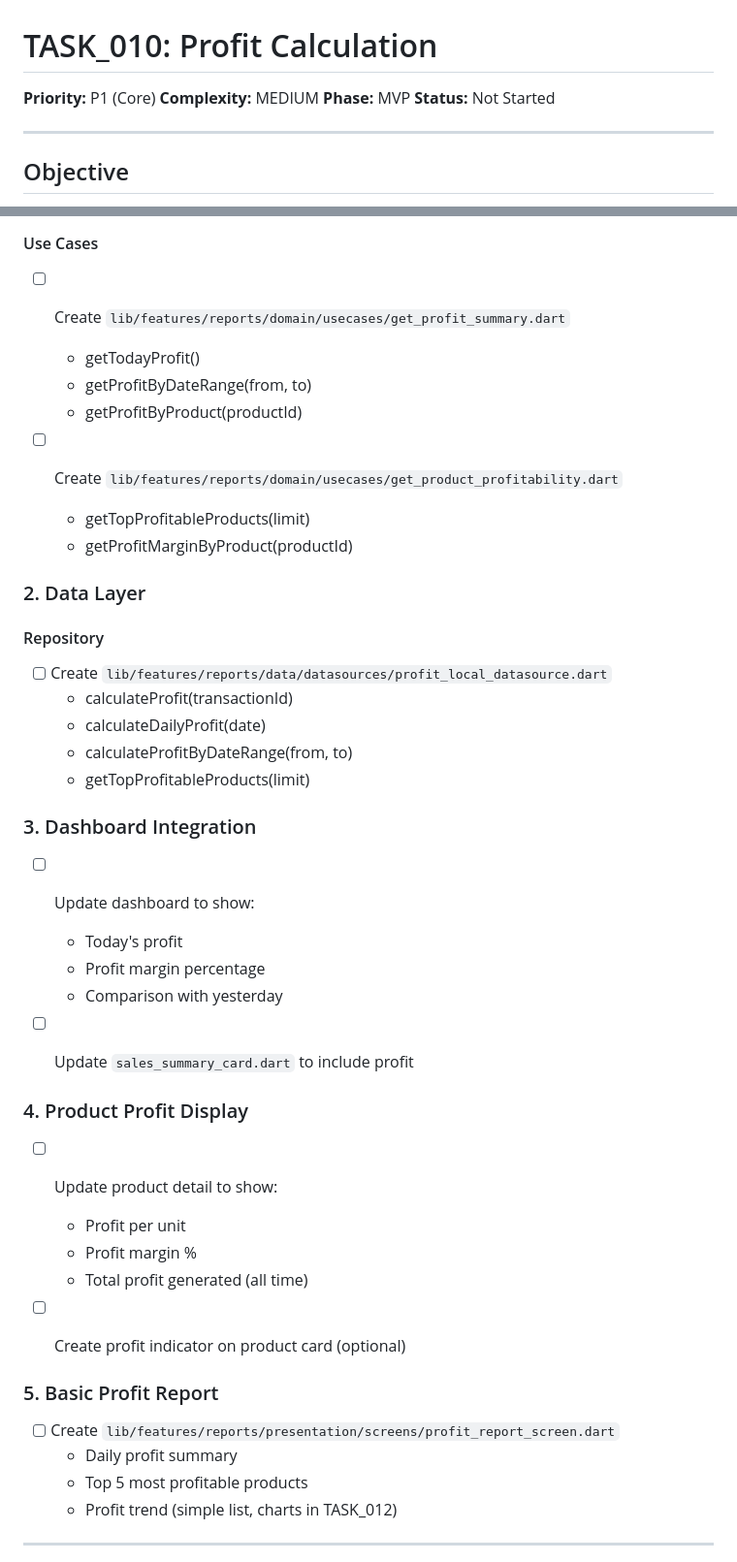
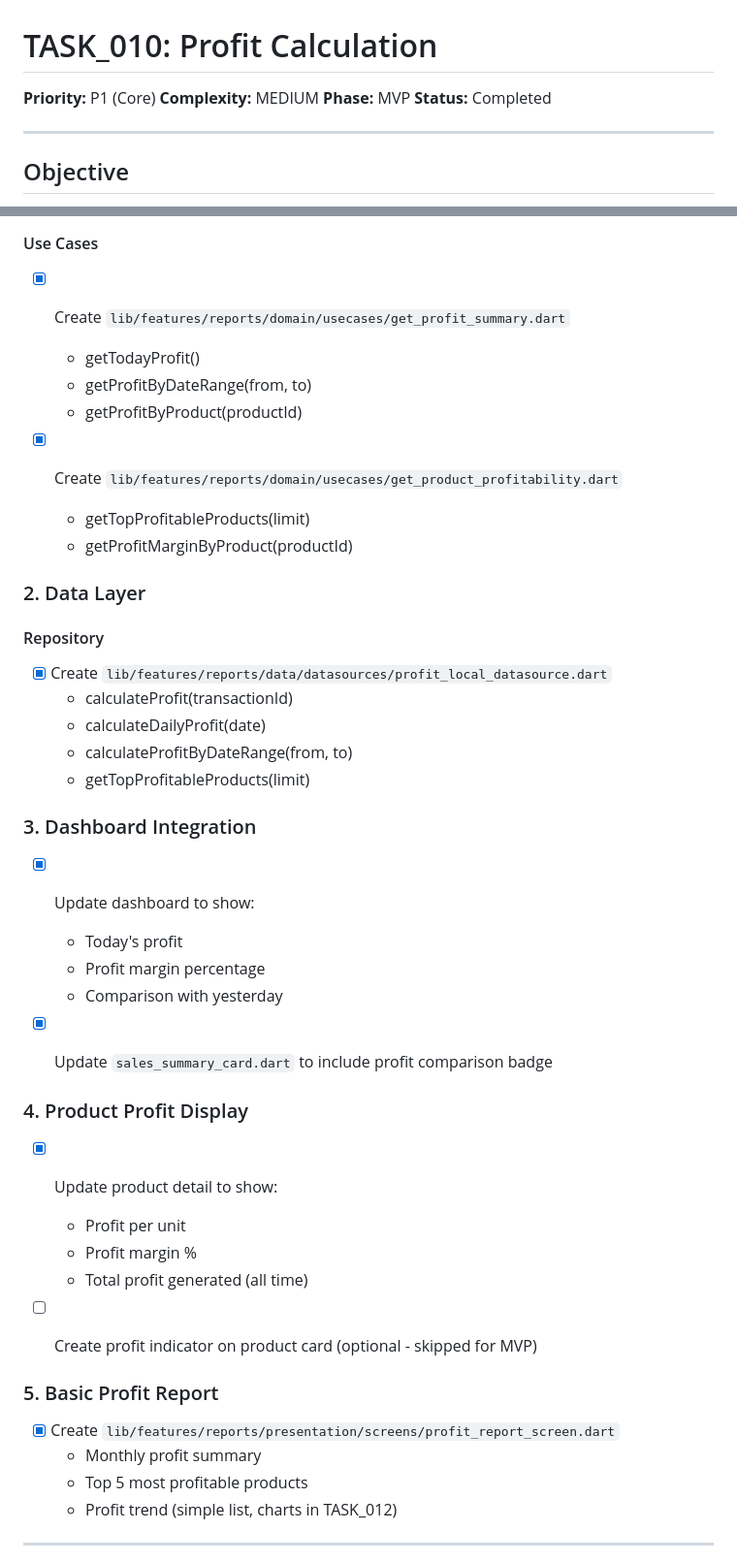
Before and after one commit to zidanhafiz/Kasbon, a Markdown page: TASKS/TASK_010_PROFIT_CALCULATION.md, 2 parts joined by grey strips. Shown at 97% size. Drawn GitHub-style.

```diff
--- a/TASKS/TASK_010_PROFIT_CALCULATION.md
+++ b/TASKS/TASK_010_PROFIT_CALCULATION.md
@@ -3,7 +3,7 @@
 **Priority:** P1 (Core)
 **Complexity:** MEDIUM
 **Phase:** MVP
-**Status:** Not Started
+**Status:** Completed
 
 ---
 
@@ -27,19 +27,19 @@ Track cost price (harga modal) per product and calculate profit for transactions
 ### 1. Profit Calculation Logic
 
 #### Use Cases
-- [ ] Create `lib/features/reports/domain/usecases/get_profit_summary.dart`
+- [x] Create `lib/features/reports/domain/usecases/get_profit_summary.dart`
   - getTodayProfit()
   - getProfitByDateRange(from, to)
   - getProfitByProduct(productId)
 
-- [ ] Create `lib/features/reports/domain/usecases/get_product_profitability.dart`
+- [x] Create `lib/features/reports/domain/usecases/get_product_profitability.dart`
   - getTopProfitableProducts(limit)
   - getProfitMarginByProduct(productId)
 
 ### 2. Data Layer
 
 #### Repository
-- [ ] Create `lib/features/reports/data/datasources/profit_local_datasource.dart`
+- [x] Create `lib/features/reports/data/datasources/profit_local_datasource.dart`
   - calculateProfit(transactionId)
   - calculateDailyProfit(date)
   - calculateProfitByDateRange(from, to)
@@ -47,26 +47,26 @@ Track cost price (harga modal) per product and calculate profit for transactions
 
 ### 3. Dashboard Integration
 
-- [ ] Update dashboard to show:
+- [x] Update dashboard to show:
   - Today's profit
   - Profit margin percentage
   - Comparison with yesterday
 
-- [ ] Update `sales_summary_card.dart` to include profit
+- [x] Update `sales_summary_card.dart` to include profit comparison badge
 
 ### 4. Product Profit Display
 
-- [ ] Update product detail to show:
+- [x] Update product detail to show:
   - Profit per unit
   - Profit margin %
   - Total profit generated (all time)
 
-- [ ] Create profit indicator on product card (optional)
+- [ ] Create profit indicator on product card (optional - skipped for MVP)
 
 ### 5. Basic Profit Report
 
-- [ ] Create `lib/features/reports/presentation/screens/profit_report_screen.dart`
-  - Daily profit summary
+- [x] Create `lib/features/reports/presentation/screens/profit_report_screen.dart`
+  - Monthly profit summary
   - Top 5 most profitable products
   - Profit trend (simple list, charts in TASK_012)
 
```
Also changed, not shown: other parts of TASKS/TASK_010_PROFIT_CALCULATION.md (+54 -9 lines), TASKS/PROGRESS.md (+9 -8 lines).
